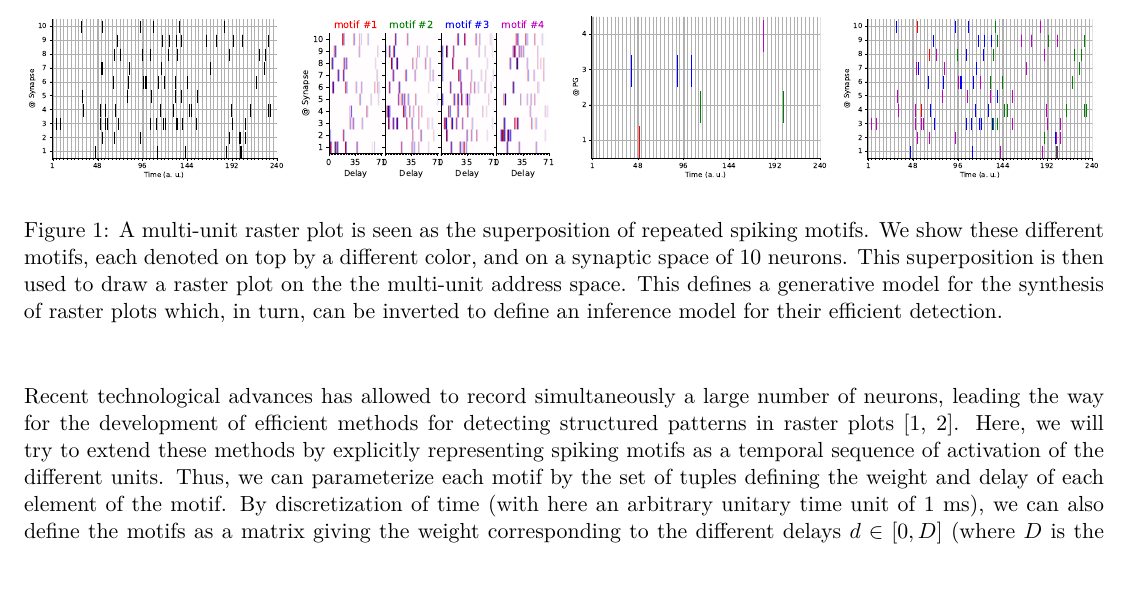
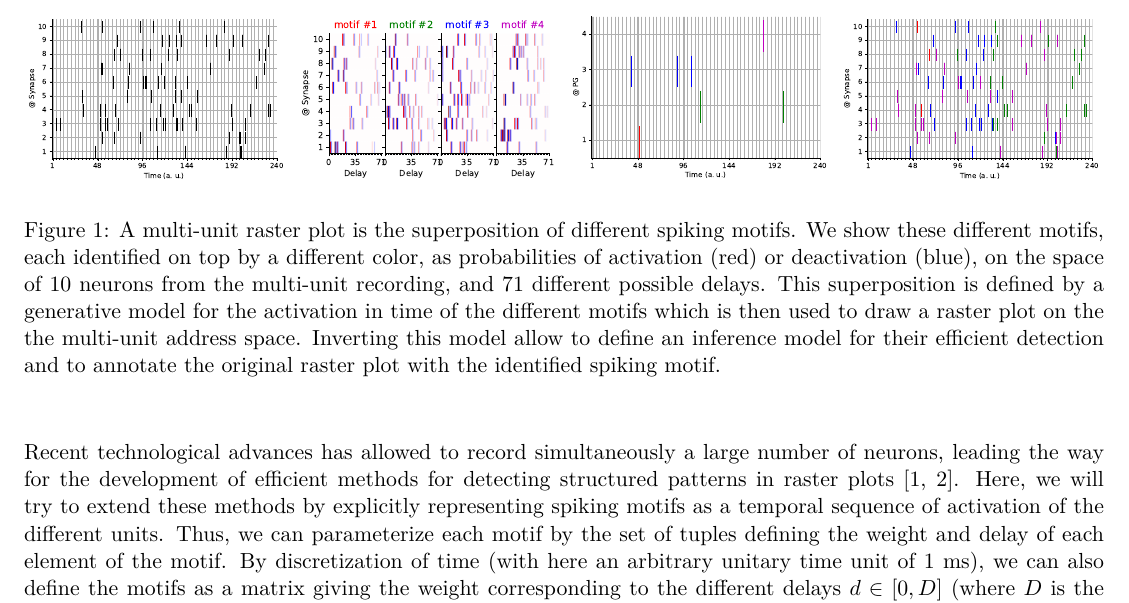
Before and after one commit to laurentperrinet/2023-07-20_HDSNN-ICANN, a LaTeX document (main.tex): part of page 1 of 2, cut so that both start at the same text, the shorter picture padded with empty space. Compiled offline with XeLaTeX.

Commit message:
Update on Overleaf.

```diff
--- a/main.tex
+++ b/main.tex
@@ -120,7 +120,7 @@ Recently, there has been growing interest in the detection of repeating spike pa
   % }
   %\vspace{-55pt}
 {
-\caption{A multi-unit raster plot is seen as the superposition of repeated spiking motifs. We show these different motifs, each denoted on top by a different color, and on a synaptic space of $10$ neurons. This superposition is then used to draw a raster plot on the the multi-unit address space. This defines a generative model for the synthesis of raster plots which, in turn, can be inverted to define an inference model for their efficient detection.
+\caption{A multi-unit raster plot is the superposition of different spiking motifs. We show these different motifs, each identified on top by a different color, as probabilities of activation (red) or deactivation (blue), on the space of $10$ neurons from the multi-unit recording, and $71$ different possible delays. This superposition is defined by a generative model for the activation in time of the different motifs which is then used to draw a raster plot on the the multi-unit address space. Inverting this model allow to define an inference model for their efficient detection and to annotate the original raster plot with the identified spiking motif.
 }
 \label{fig:1}
 }
```
